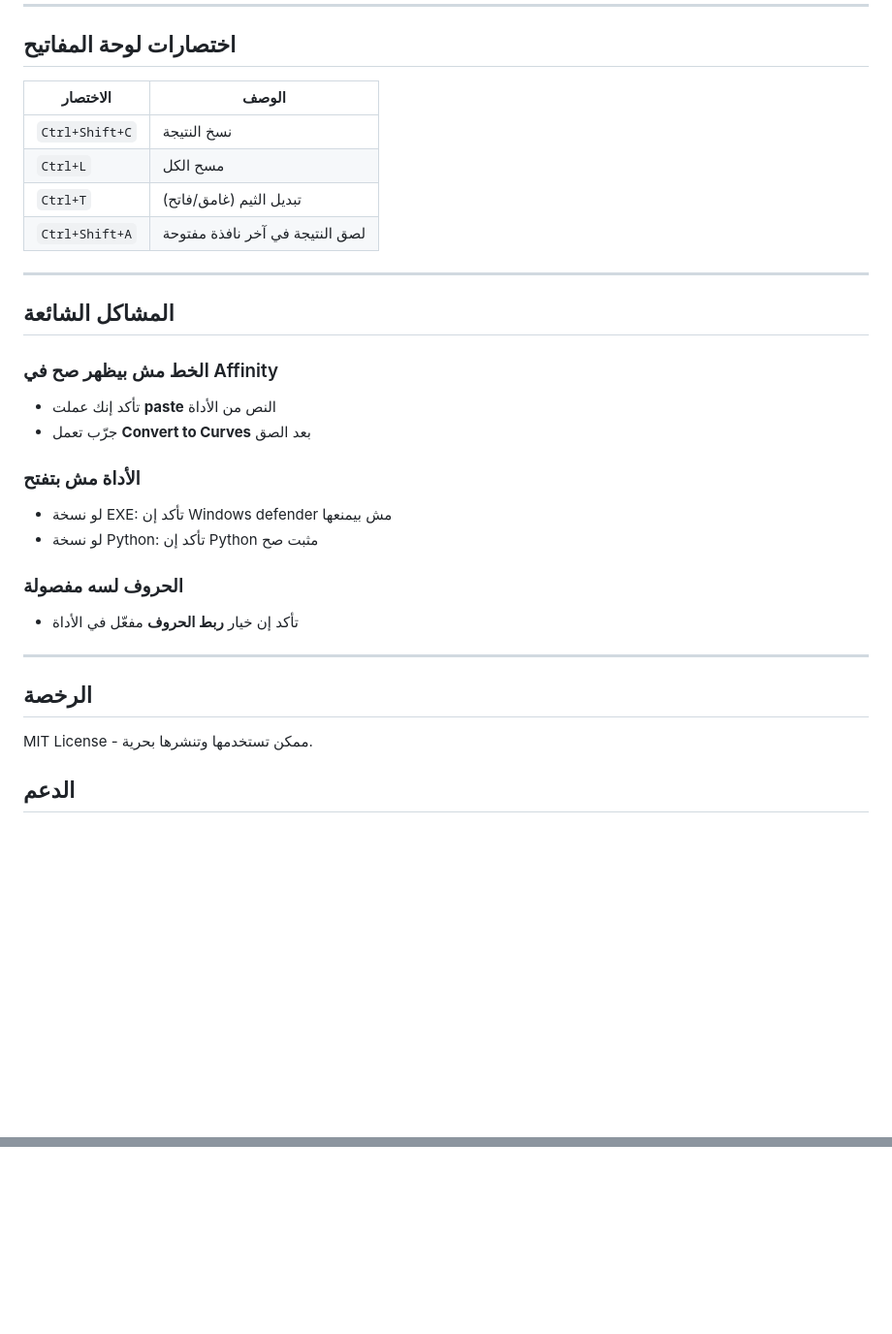
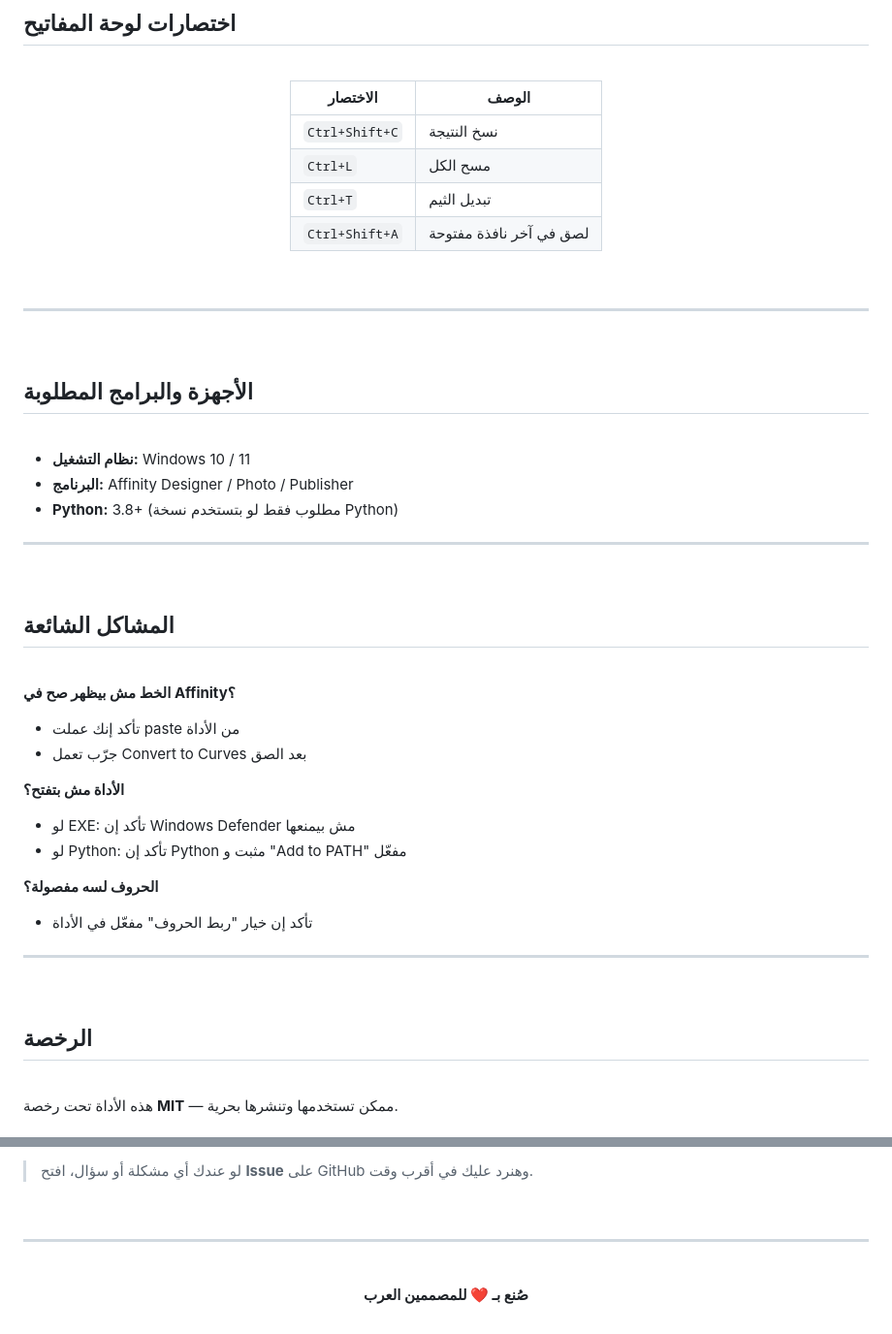
Before and after one commit to karim-ali-dev/arabic-rtl-fixer, a Markdown page: README.md, 2 parts joined by grey strips. Shown at 97% size. Drawn GitHub-style; blank space fills up the shorter version.

```diff
--- a/README.md
+++ b/README.md
@@ -76,29 +121,51 @@
 |----------|-------|
 | `Ctrl+Shift+C` | نسخ النتيجة |
 | `Ctrl+L` | مسح الكل |
-| `Ctrl+T` | تبديل الثيم (غامق/فاتح) |
-| `Ctrl+Shift+A` | لصق النتيجة في آخر نافذة مفتوحة |
+| `Ctrl+T` | تبديل الثيم |
+| `Ctrl+Shift+A` | لصق في آخر نافذة مفتوحة |
+
+</div>
+
+<br>
 
 ---
 
-## المشاكل الشائعة
+<br>
 
-### الخط مش بيظهر صح في Affinity
-- تأكد إنك عملت **paste** النص من الأداة
-- جرّب تعمل **Convert to Curves** بعد الصق
+## الأجهزة والبرامج المطلوبة
 
-### الأداة مش بتفتح
-- لو نسخة EXE: تأكد إن Windows defender مش بيمنعها
-- لو نسخة Python: تأكد إن Python مثبت صح
+<br>
 
-### الحروف لسه مفصولة
-- تأكد إن خيار **ربط الحروف** مفعّل في الأداة
+- **نظام التشغيل:** Windows 10 / 11
+- **البرنامج:** Affinity Designer / Photo / Publisher
+- **Python:** 3.8+ (مطلوب فقط لو بتستخدم نسخة Python)
 
 ---
 
+<br>
+
+## المشاكل الشائعة
+
+<br>
+
+**الخط مش بيظهر صح في Affinity؟**
+- تأكد إنك عملت paste من الأداة
+- جرّب تعمل Convert to Curves بعد الصق
+
+**الأداة مش بتفتح؟**
+- لو EXE: تأكد إن Windows Defender مش بيمنعها
+- لو Python: تأكد إن Python مثبت و "Add to PATH" مفعّل
+
+**الحروف لسه مفصولة؟**
+- تأكد إن خيار "ربط الحروف" مفعّل في الأداة
+
+---
+
+<br>
+
 ## الرخصة
 
-MIT License - ممكن تستخدمها وتنشرها بحرية.
+<br>
 
-## الدعم
+هذه الأداة تحت رخصة **MIT** — ممكن تستخدمها وتنشرها بحرية.
 
@@ -105,0 +187,14 @@ MIT License - ممكن تستخدمها وتنشرها بحرية.
+<br>
+
+> لو عندك أي مشكلة أو سؤال، افتح **Issue** على GitHub وهنرد عليك في أقرب وقت.
+
+<br>
+
+---
+
+<br>
+
+<div align="center">
+
+**صُنع بـ ❤️ للمصممين العرب**
+
```
Also changed, not shown: other parts of README.md (+103 -39 lines).
